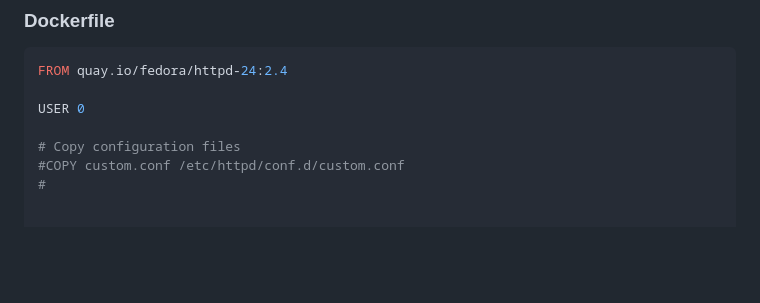
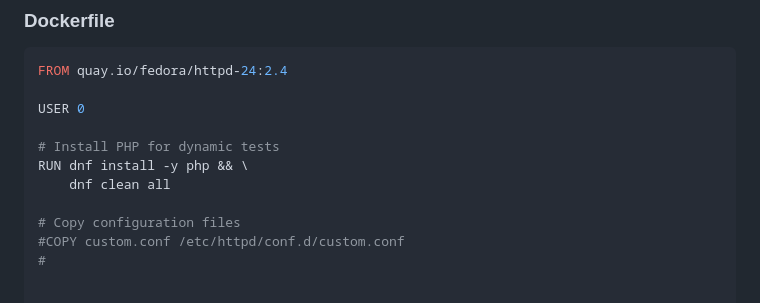
Before and after one commit to ephico2real2/akamai-apache-cache-control-guide, a Markdown page: README.md, the part around the change. Rendered like a GitHub page; blank space fills up the shorter version.

```diff
--- a/README.md
+++ b/README.md
@@ -53,6 +53,10 @@ akamai-apache-cache-control-guide/
 FROM quay.io/fedora/httpd-24:2.4
 
 USER 0
+
+# Install PHP for dynamic tests
+RUN dnf install -y php && \
+    dnf clean all
 
 # Copy configuration files
 #COPY custom.conf /etc/httpd/conf.d/custom.conf
```
